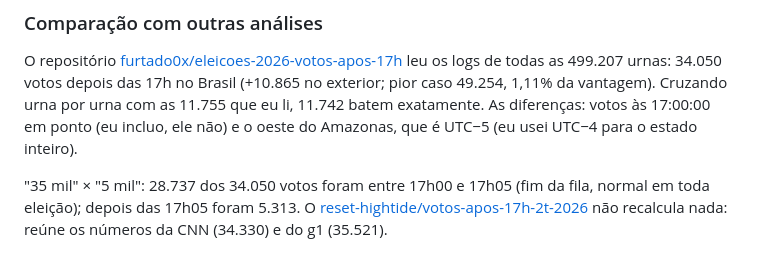
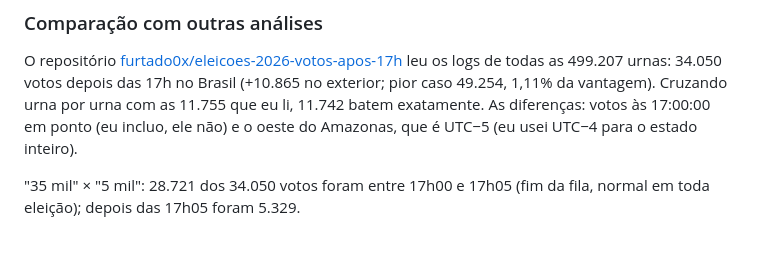
Before and after one commit to Yamakasuki/apuracao-2026, a Markdown page: ESTUDO.md, the part around the change. Drawn GitHub-style.

Commit message:
Tira a menção ao outro repositório do ESTUDO.md

```diff
--- a/ESTUDO.md
+++ b/ESTUDO.md
@@ -157,6 +157,5 @@ leu os logs de todas as 499.207 urnas: 34.050 votos depois das 17h no Brasil (+1
 1,11% da vantagem). Cruzando urna por urna com as 11.755 que eu li, 11.742 batem exatamente. As diferenças:
 votos às 17:00:00 em ponto (eu incluo, ele não) e o oeste do Amazonas, que é UTC−5 (eu usei UTC−4 para o estado inteiro).
 
-"35 mil" × "5 mil": 28.737 dos 34.050 votos foram entre 17h00 e 17h05 (fim da fila, normal em toda eleição);
-depois das 17h05 foram 5.313. O [reset-hightide/votos-apos-17h-2t-2026](https://github.com/reset-hightide/votos-apos-17h-2t-2026)
-não recalcula nada: reúne os números da CNN (34.330) e do g1 (35.521).
+"35 mil" × "5 mil": 28.721 dos 34.050 votos foram entre 17h00 e 17h05 (fim da fila, normal em toda eleição);
+depois das 17h05 foram 5.329.
```
